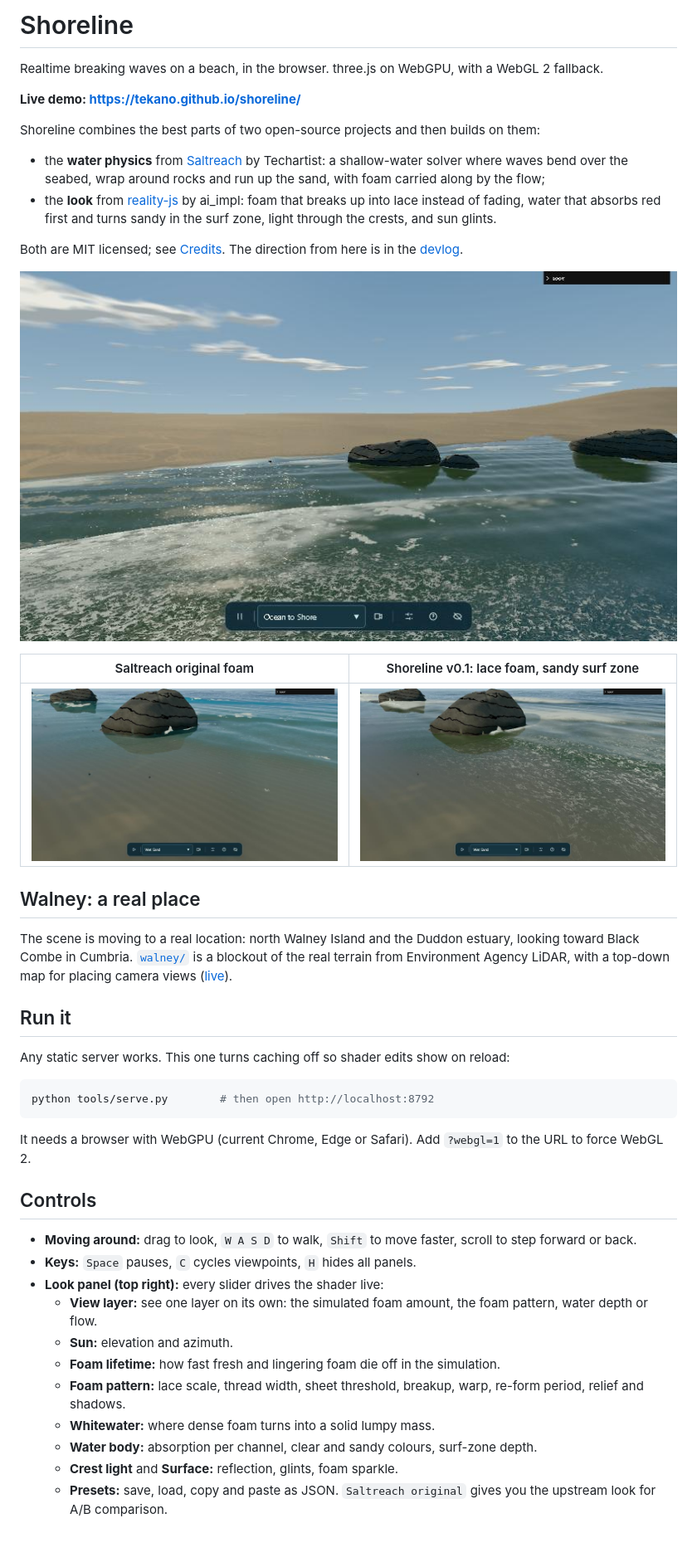
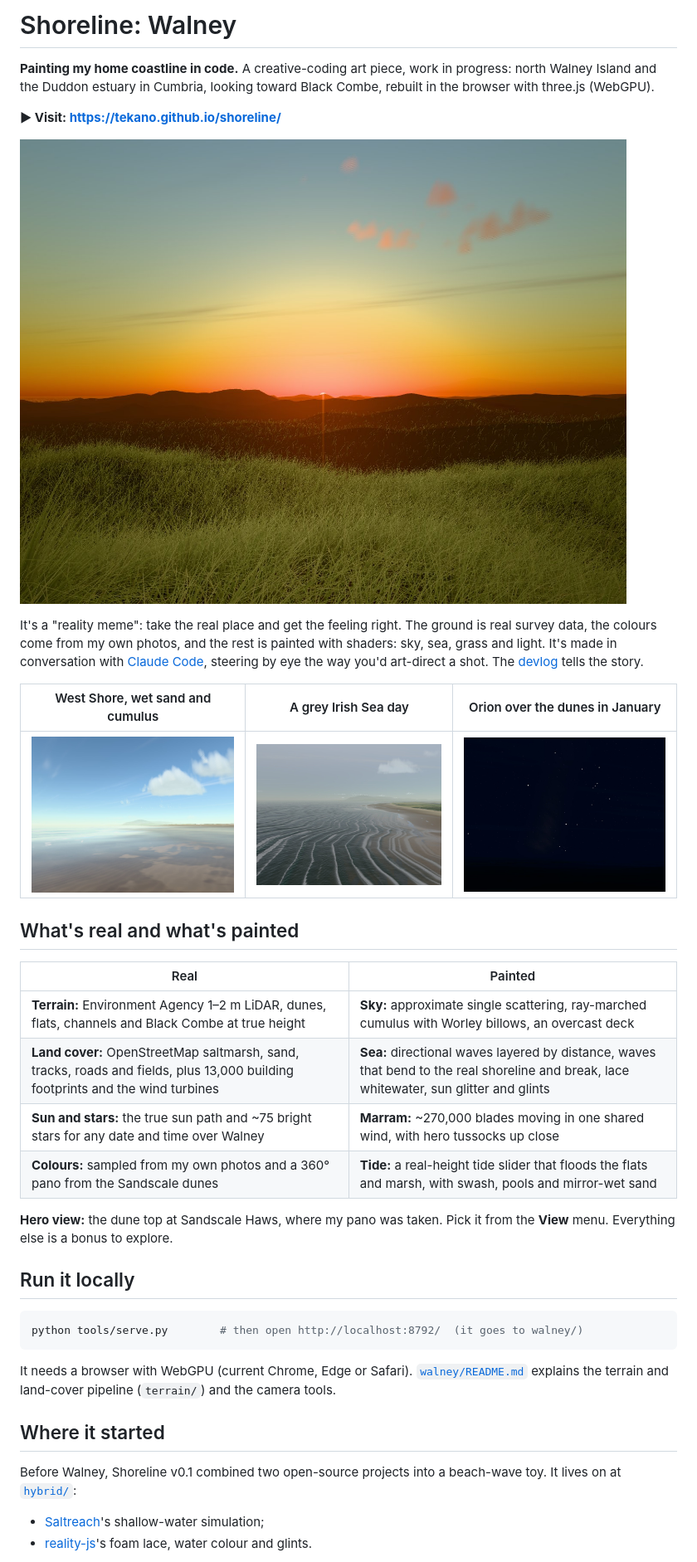
Before and after one commit to tekano/shoreline, a Markdown page: README.md, the part around one of its changes. Shown at 83% size. GitHub-like rendering; pictures changed too: docs/walney-dusk.jpg (added), docs/walney-grey-day.jpg (added), docs/walney-orion.jpg (added); blank space fills up the shorter version.

````diff
--- a/README.md
+++ b/README.md
@@ -1,47 +1,39 @@
-# Shoreline
+# Shoreline: Walney
 
-Realtime breaking waves on a beach, in the browser. three.js on WebGPU, with a WebGL 2 fallback.
+**Painting my home coastline in code.** A creative-coding art piece, work in progress: north Walney Island and the Duddon estuary in Cumbria, looking toward Black Combe, rebuilt in the browser with three.js (WebGPU).
 
-**Live demo: https://tekano.github.io/shoreline/**
+**▶ Visit: https://tekano.github.io/shoreline/**
 
-Shoreline combines the best parts of two open-source projects and then builds on them:
+![Sunset behind the fells from the Sandscale dunes](docs/walney-dusk.jpg)
 
-- the **water physics** from [Saltreach](https://github.com/iamtechartist/coastal-simulation) by Techartist: a shallow-water solver where waves bend over the seabed, wrap around rocks and run up the sand, with foam carried along by the flow;
-- the **look** from [reality-js](https://github.com/aiimpl/reality-js) by ai_impl: foam that breaks up into lace instead of fading, water that absorbs red first and turns sandy in the surf zone, light through the crests, and sun glints.
+It's a "reality meme": take the real place and get the feeling right. The ground is real survey data, the colours come from my own photos, and the rest is painted with shaders: sky, sea, grass and light. It's made in conversation with [Claude Code](https://claude.com/claude-code), steering by eye the way you'd art-direct a shot. The [devlog](DEVLOG.md) tells the story.
 
-Both are MIT licensed; see [Credits](#credits). The direction from here is in the [devlog](DEVLOG.md).
+| West Shore, wet sand and cumulus | A grey Irish Sea day | Orion over the dunes in January |
+|---|---|---|
+| ![](docs/walney-west-shore.jpg) | ![](docs/walney-grey-day.jpg) | ![](docs/walney-orion.jpg) |
 
-![Ocean to shore, v0.1](docs/v0.1-ocean-to-shore.jpg)
+## What's real and what's painted
 
-| Saltreach original foam | Shoreline v0.1: lace foam, sandy surf zone |
+| Real | Painted |
 |---|---|
-| ![Saltreach original](docs/v0.1-saltreach-original.jpg) | ![Shoreline lace](docs/v0.1-lace.jpg) |
+| **Terrain:** Environment Agency 1–2 m LiDAR, dunes, flats, channels and Black Combe at true height | **Sky:** approximate single scattering, ray-marched cumulus with Worley billows, an overcast deck |
+| **Land cover:** OpenStreetMap saltmarsh, sand, tracks, roads and fields, plus 13,000 building footprints and the wind turbines | **Sea:** directional waves layered by distance, waves that bend to the real shoreline and break, lace whitewater, sun glitter and glints |
+| **Sun and stars:** the true sun path and ~75 bright stars for any date and time over Walney | **Marram:** ~270,000 blades moving in one shared wind, with hero tussocks up close |
+| **Colours:** sampled from my own photos and a 360° pano from the Sandscale dunes | **Tide:** a real-height tide slider that floods the flats and marsh, with swash, pools and mirror-wet sand |
 
-## Walney: a real place
+**Hero view:** the dune top at Sandscale Haws, where my pano was taken. Pick it from the **View** menu. Everything else is a bonus to explore.
 
-The scene is moving to a real location: north Walney Island and the Duddon estuary, looking toward Black Combe in Cumbria. [`walney/`](walney/) is a blockout of the real terrain from Environment Agency LiDAR, with a top-down map for placing camera views ([live](https://tekano.github.io/shoreline/walney/)).
-
-## Run it
-
-Any static server works. This one turns caching off so shader edits show on reload:
+## Run it locally
 
 ```sh
-python tools/serve.py        # then open http://localhost:8792
+python tools/serve.py        # then open http://localhost:8792/  (it goes to walney/)
 ```
 
-It needs a browser with WebGPU (current Chrome, Edge or Safari). Add `?webgl=1` to the URL to force WebGL 2.
+It needs a browser with WebGPU (current Chrome, Edge or Safari). [`walney/README.md`](walney/README.md) explains the terrain and land-cover pipeline (`terrain/`) and the camera tools.
 
-## Controls
+## Where it started
 
-- **Moving around:** drag to look, `W A S D` to walk, `Shift` to move faster, scroll to step forward or back.
-- **Keys:** `Space` pauses, `C` cycles viewpoints, `H` hides all panels.
-- **Look panel (top right):** every slider drives the shader live:
-  - **View layer:** see one layer on its own: the simulated foam amount, the foam pattern, water depth or flow.
-  - **Sun:** elevation and azimuth.
-  - **Foam lifetime:** how fast fresh and lingering foam die off in the simulation.
-  - **Foam pattern:** lace scale, thread width, sheet threshold, breakup, warp, re-form period, relief and shadows.
-  - **Whitewater:** where dense foam turns into a solid lumpy mass.
-  - **Water body:** absorption per channel, clear and sandy colours, surf-zone depth.
-  - **Crest light** and **Surface:** reflection, glints, foam sparkle.
-  - **Presets:** save, load, copy and paste as JSON. `Saltreach original` gives you the upstream look for A/B comparison.
+Before Walney, Shoreline v0.1 combined two open-source projects into a beach-wave toy. It lives on at [`hybrid/`](https://tekano.github.io/shoreline/hybrid/):
+- [Saltreach](https://github.com/iamtechartist/coastal-simulation)'s shallow-water simulation;
+- [reality-js](https://github.com/aiimpl/reality-js)'s foam lace, water colour and glints.
 
````
Also changed, not shown: other parts of README.md (+6 -17 lines), 2 other files.
